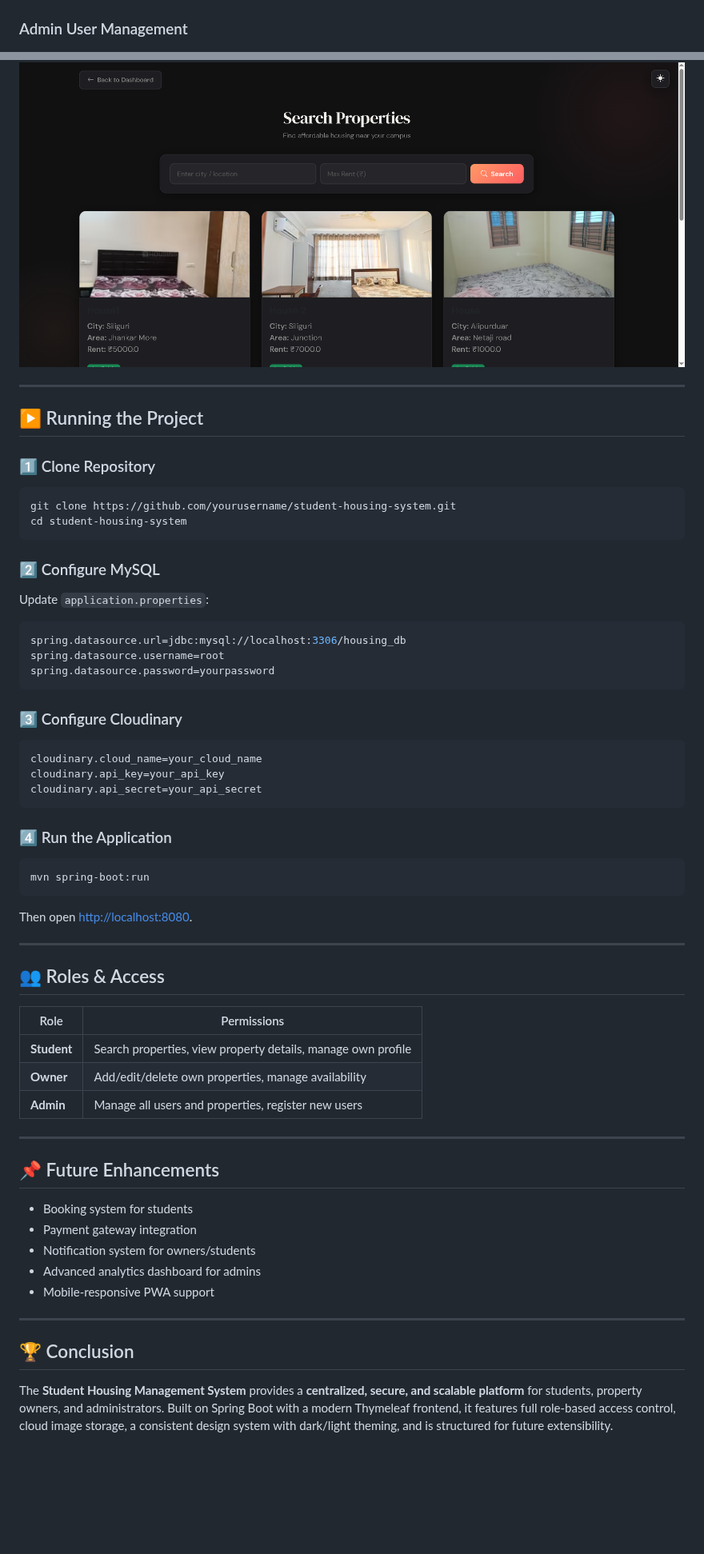
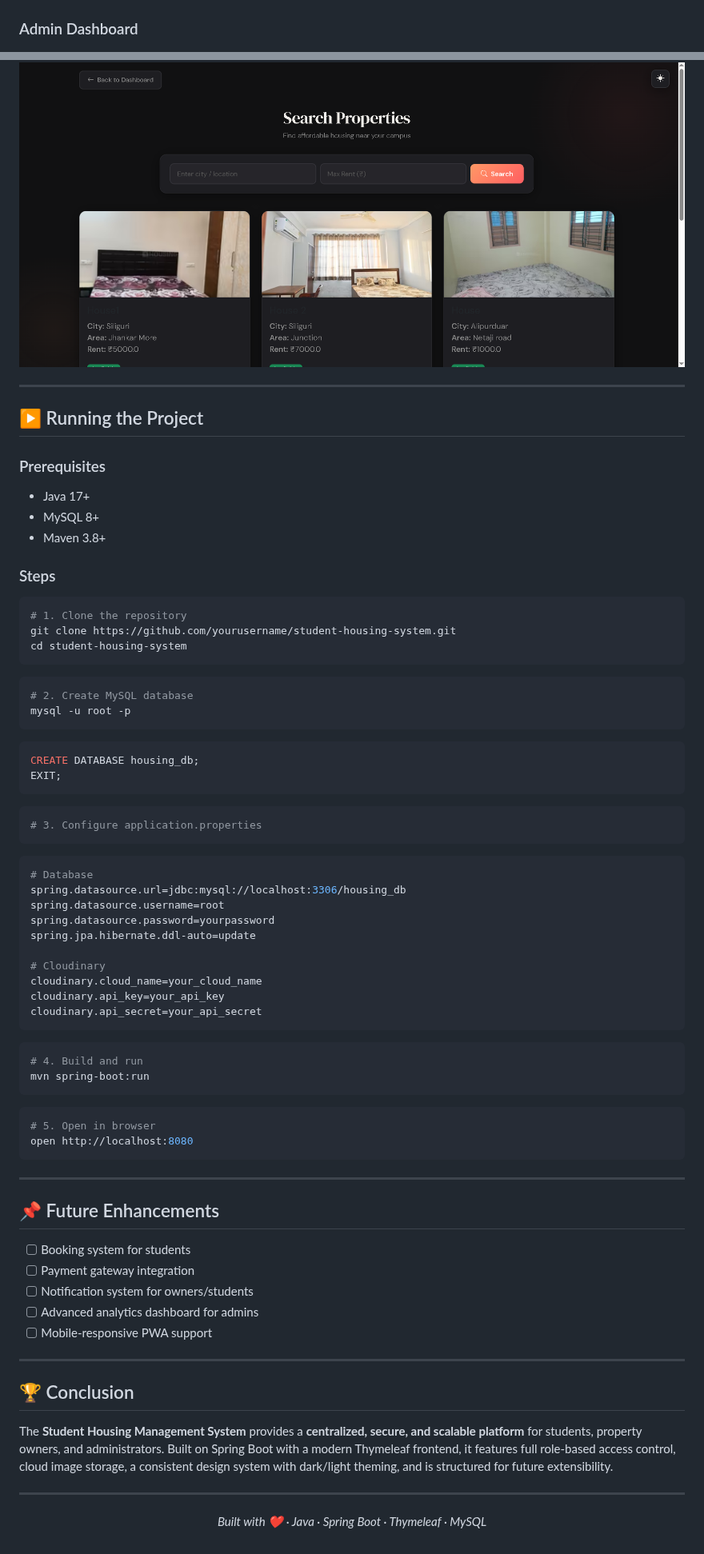
Before and after one commit to Deep-Saha1925/STUDENT-HOUSING, a Markdown page: README.md, 2 parts joined by grey strips. Shown at 80% size. GitHub-like rendering; blank space fills up the shorter version.

````diff
--- a/README.md
+++ b/README.md
@@ -153,7 +222,7 @@ src/main/resources/templates
 ### Owner Dashboard
 ![Owner Dashboard](assets/owner_dashboard.png)
 
-### Admin User Management
+### Admin Dashboard
 ![Admin Dashboard](assets/admin_dashboard.png)
 
 ### Property Details
@@ -162,58 +231,80 @@ src/main/resources/templates
 ### Search Properties
 ![Search Properties](assets/search_properties.png)
 
-
 ---
 
 ## ▶️ Running the Project
 
-### 1️⃣ Clone Repository
+### Prerequisites
+- Java 17+
+- MySQL 8+
+- Maven 3.8+
+
+### Steps
+
 ```bash
+# 1. Clone the repository
 git clone https://github.com/yourusername/student-housing-system.git
 cd student-housing-system
 ```
 
-### 2️⃣ Configure MySQL
-Update `application.properties`:
+```bash
+# 2. Create MySQL database
+mysql -u root -p
+```
+
+```sql
+CREATE DATABASE housing_db;
+EXIT;
+```
+
+```bash
+# 3. Configure application.properties
+```
+
 ```properties
+# Database
 spring.datasource.url=jdbc:mysql://localhost:3306/housing_db
 spring.datasource.username=root
 spring.datasource.password=yourpassword
-```
+spring.jpa.hibernate.ddl-auto=update
 
-### 3️⃣ Configure Cloudinary
-```properties
+# Cloudinary
 cloudinary.cloud_name=your_cloud_name
 cloudinary.api_key=your_api_key
 cloudinary.api_secret=your_api_secret
 ```
 
-### 4️⃣ Run the Application
 ```bash
+# 4. Build and run
 mvn spring-boot:run
 ```
 
-Then open [http://localhost:8080](http://localhost:8080).
-
----
-
-## 👥 Roles & Access
-| Role | Permissions |
-|---|---|
-| **Student** | Search properties, view property details, manage own profile |
-| **Owner** | Add/edit/delete own properties, manage availability |
-| **Admin** | Manage all users and properties, register new users |
+```bash
+# 5. Open in browser
+open http://localhost:8080
+```
 
 ---
 
 ## 📌 Future Enhancements
-- Booking system for students
-- Payment gateway integration
-- Notification system for owners/students
-- Advanced analytics dashboard for admins
-- Mobile-responsive PWA support
+
+- [ ] Booking system for students
+- [ ] Payment gateway integration
+- [ ] Notification system for owners/students
+- [ ] Advanced analytics dashboard for admins
+- [ ] Mobile-responsive PWA support
 
 ---
 
 ## 🏆 Conclusion
+
 The **Student Housing Management System** provides a **centralized, secure, and scalable platform** for students, property owners, and administrators. Built on Spring Boot with a modern Thymeleaf frontend, it features full role-based access control, cloud image storage, a consistent design system with dark/light theming, and is structured for future extensibility.
+
+---
+
+<div align="center">
+
+*Built with ❤️ · Java · Spring Boot · Thymeleaf · MySQL*
+
+</div>
````
Also changed, not shown: other parts of README.md (+118 -49 lines), assets/logo.jpeg (added), img.png (added), 1 other file.
